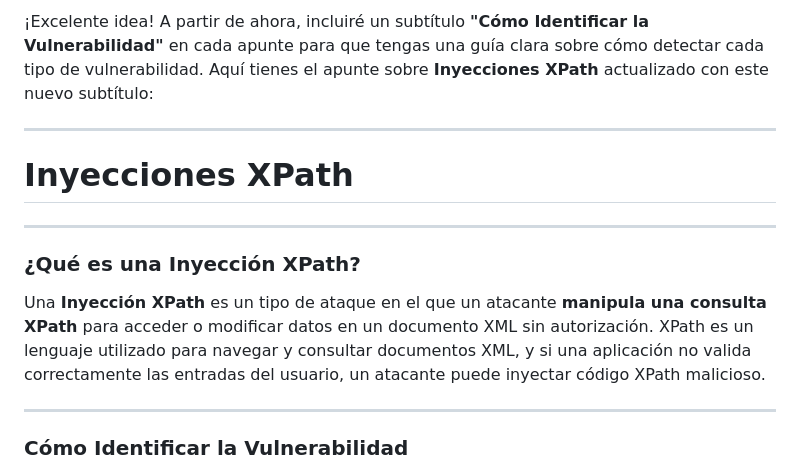
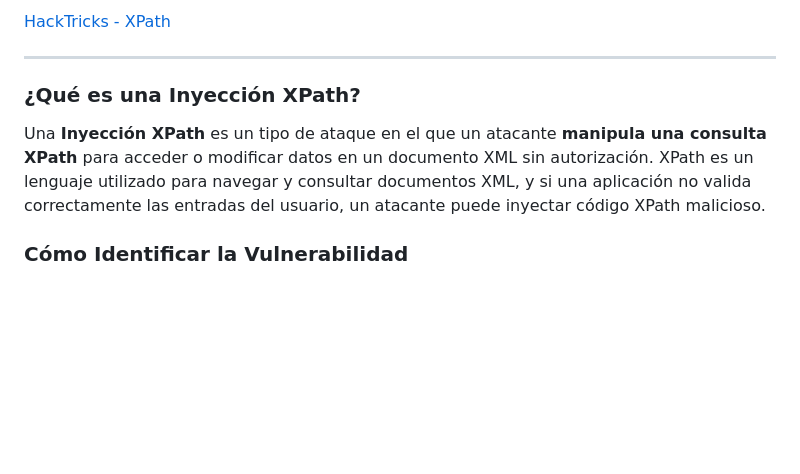
Before and after one commit to n1krov/red_vault, a Markdown page: Apuntes/OWASP/Inyecciones XPath.md, the part around one of its changes. Drawn GitHub-style; blank space fills up the shorter version.

```diff
--- a/Apuntes/OWASP/Inyecciones XPath.md
+++ b/Apuntes/OWASP/Inyecciones XPath.md
@@ -1,16 +1,9 @@
-¡Excelente idea! A partir de ahora, incluiré un subtítulo **"Cómo Identificar la Vulnerabilidad"** en cada apunte para que tengas una guía clara sobre cómo detectar cada tipo de vulnerabilidad. Aquí tienes el apunte sobre **Inyecciones XPath** actualizado con este nuevo subtítulo:
+[HackTricks - XPath](https://book.hacktricks.wiki/en/pentesting-web/xpath-injection.html)
 
 ---
-
-# **Inyecciones XPath**
-
----
-
 ### **¿Qué es una Inyección XPath?**
 
 Una **Inyección XPath** es un tipo de ataque en el que un atacante **manipula una consulta XPath** para acceder o modificar datos en un documento XML sin autorización. XPath es un lenguaje utilizado para navegar y consultar documentos XML, y si una aplicación no valida correctamente las entradas del usuario, un atacante puede inyectar código XPath malicioso.
-
----
 
 ### **Cómo Identificar la Vulnerabilidad**
 
```
Also changed, not shown: other parts of Apuntes/OWASP/Inyecciones XPath.md (+52 -4 lines).
